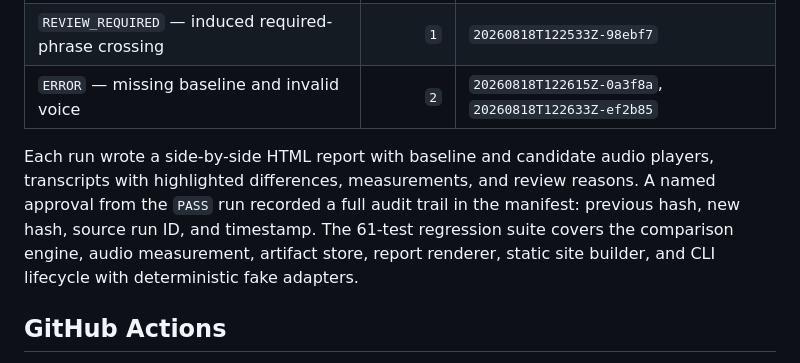
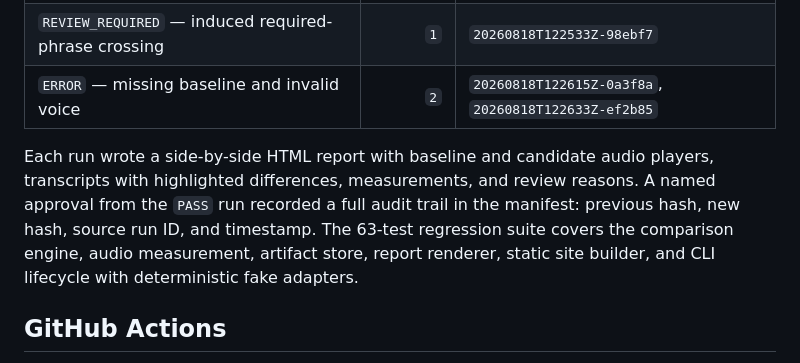
Before and after one commit to yash2484/ToneCI, a Markdown page: README.md, the part around the change. GitHub-like rendering.

Commit message:
docs: correct test suite count to 63

```diff
--- a/README.md
+++ b/README.md
@@ -106,7 +106,7 @@ The three result states were demonstrated against a live Free-tier ElevenLabs ac
 | `REVIEW_REQUIRED` — induced required-phrase crossing | `1` | `20260818T122533Z-98ebf7` |
 | `ERROR` — missing baseline and invalid voice | `2` | `20260818T122615Z-0a3f8a`, `20260818T122633Z-ef2b85` |
 
-Each run wrote a side-by-side HTML report with baseline and candidate audio players, transcripts with highlighted differences, measurements, and review reasons. A named approval from the `PASS` run recorded a full audit trail in the manifest: previous hash, new hash, source run ID, and timestamp. The 61-test regression suite covers the comparison engine, audio measurement, artifact store, report renderer, static site builder, and CLI lifecycle with deterministic fake adapters.
+Each run wrote a side-by-side HTML report with baseline and candidate audio players, transcripts with highlighted differences, measurements, and review reasons. A named approval from the `PASS` run recorded a full audit trail in the manifest: previous hash, new hash, source run ID, and timestamp. The 63-test regression suite covers the comparison engine, audio measurement, artifact store, report renderer, static site builder, and CLI lifecycle with deterministic fake adapters.
 
 ## GitHub Actions
 
```
